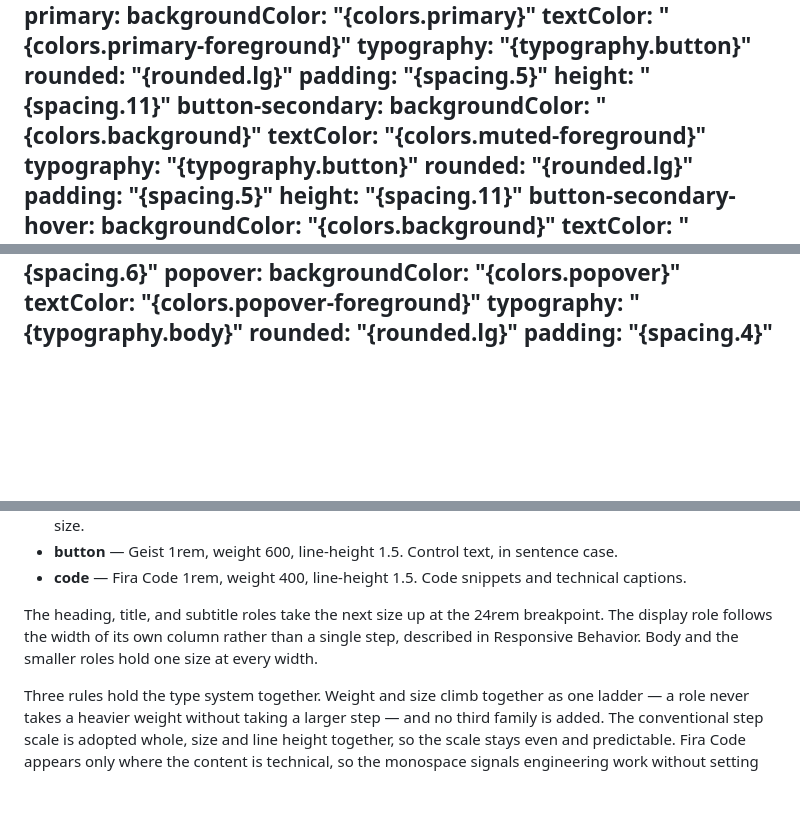
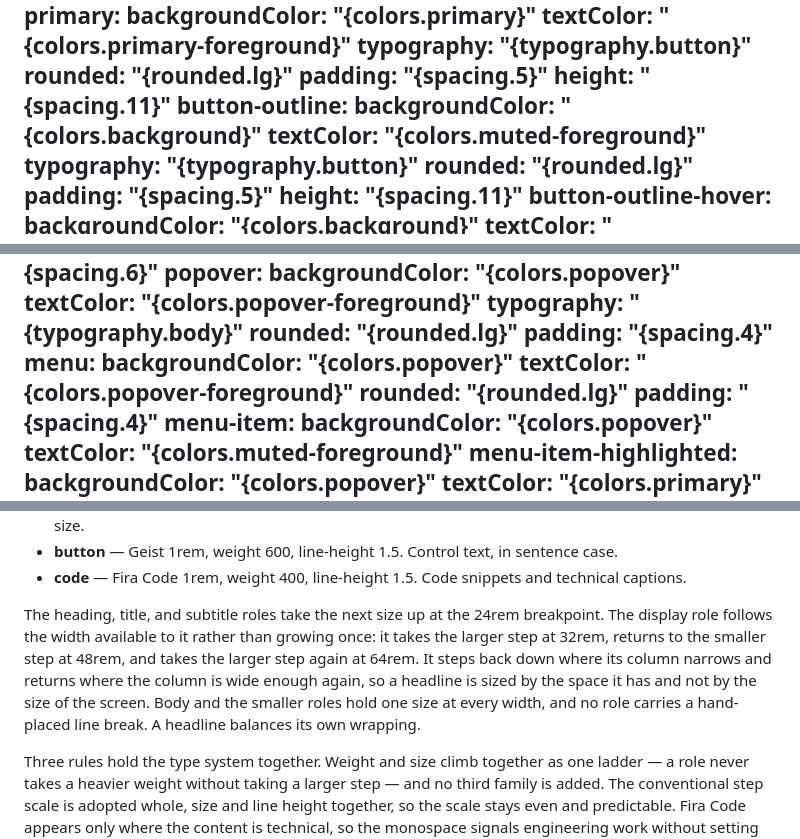
Before and after one commit to adeonir/adeonir.dev, a Markdown page: DESIGN.md, 3 parts joined by grey strips. Drawn GitHub-style; blank space fills up the shorter version.

```diff
--- a/DESIGN.md
+++ b/DESIGN.md
@@ -172,14 +172,14 @@ components:
     rounded: "{rounded.lg}"
     padding: "{spacing.5}"
     height: "{spacing.11}"
-  button-secondary:
+  button-outline:
     backgroundColor: "{colors.background}"
     textColor: "{colors.muted-foreground}"
     typography: "{typography.button}"
     rounded: "{rounded.lg}"
     padding: "{spacing.5}"
     height: "{spacing.11}"
-  button-secondary-hover:
+  button-outline-hover:
     backgroundColor: "{colors.background}"
     textColor: "{colors.primary}"
   button-icon:
@@ -214,6 +214,17 @@ components:
     typography: "{typography.body}"
     rounded: "{rounded.lg}"
     padding: "{spacing.4}"
+  menu:
+    backgroundColor: "{colors.popover}"
+    textColor: "{colors.popover-foreground}"
+    rounded: "{rounded.lg}"
+    padding: "{spacing.4}"
+  menu-item:
+    backgroundColor: "{colors.popover}"
+    textColor: "{colors.muted-foreground}"
+  menu-item-highlighted:
+    backgroundColor: "{colors.popover}"
+    textColor: "{colors.primary}"
   toast:
     backgroundColor: "{colors.popover}"
     textColor: "{colors.foreground}"
@@ -359,7 +369,7 @@ The size scale is the conventional step scale, and each role keeps the line heig
 - **button** — Geist 1rem, weight 600, line-height 1.5. Control text, in sentence case.
 - **code** — Fira Code 1rem, weight 400, line-height 1.5. Code snippets and technical captions.
 
-The heading, title, and subtitle roles take the next size up at the 24rem breakpoint. The display role follows the width of its own column rather than a single step, described in Responsive Behavior. Body and the smaller roles hold one size at every width.
+The heading, title, and subtitle roles take the next size up at the 24rem breakpoint. The display role follows the width available to it rather than growing once: it takes the larger step at 32rem, returns to the smaller step at 48rem, and takes the larger step again at 64rem. It steps back down where its column narrows and returns where the column is wide enough again, so a headline is sized by the space it has and not by the size of the screen. Body and the smaller roles hold one size at every width, and no role carries a hand-placed line break. A headline balances its own wrapping.
 
 Three rules hold the type system together. Weight and size climb together as one ladder — a role never takes a heavier weight without taking a larger step — and no third family is added. The conventional step scale is adopted whole, size and line height together, so the scale stays even and predictable. Fira Code appears only where the content is technical, so the monospace signals engineering work without setting the tone of the whole page.
 
```
Also changed, not shown: other parts of DESIGN.md (+5 -32 lines).
